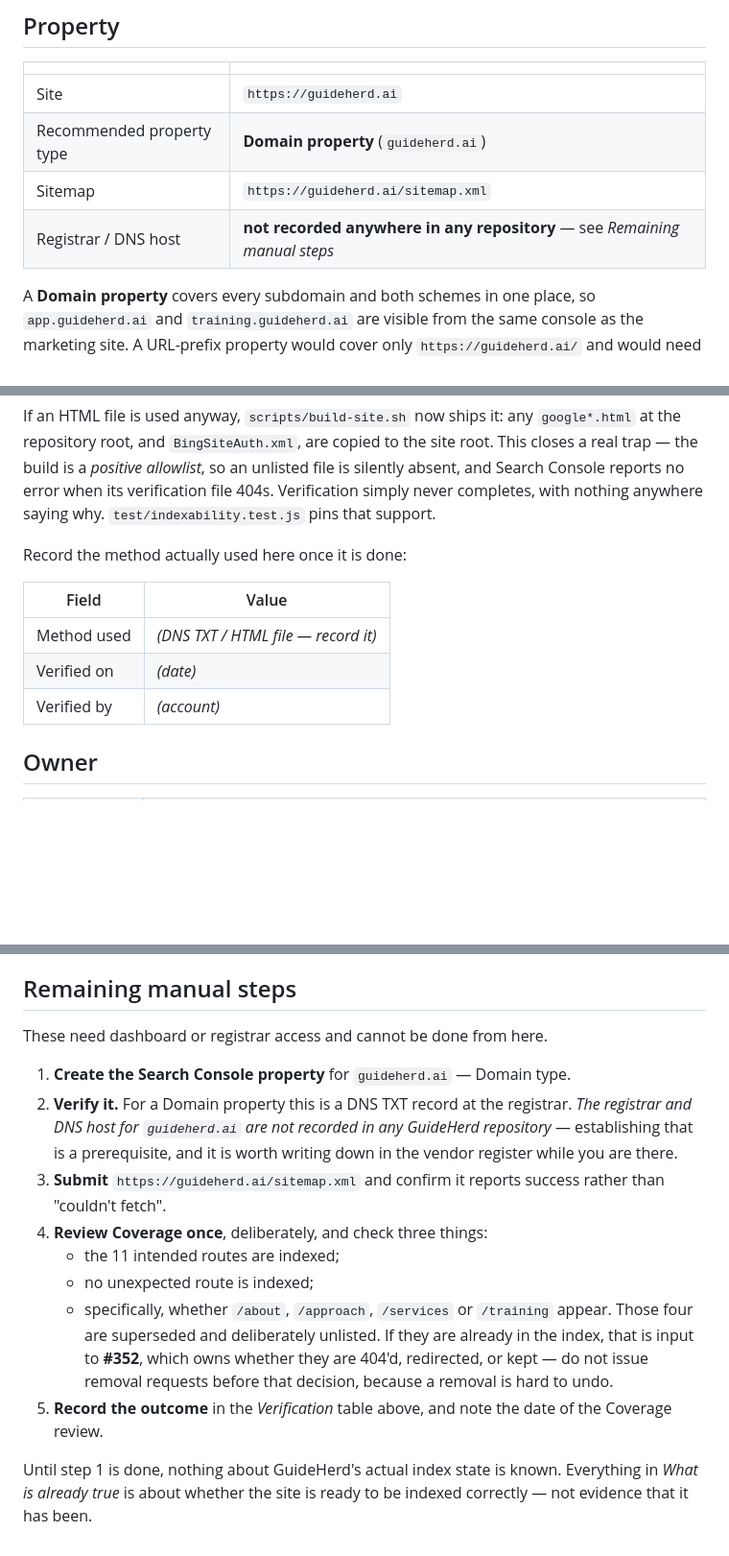
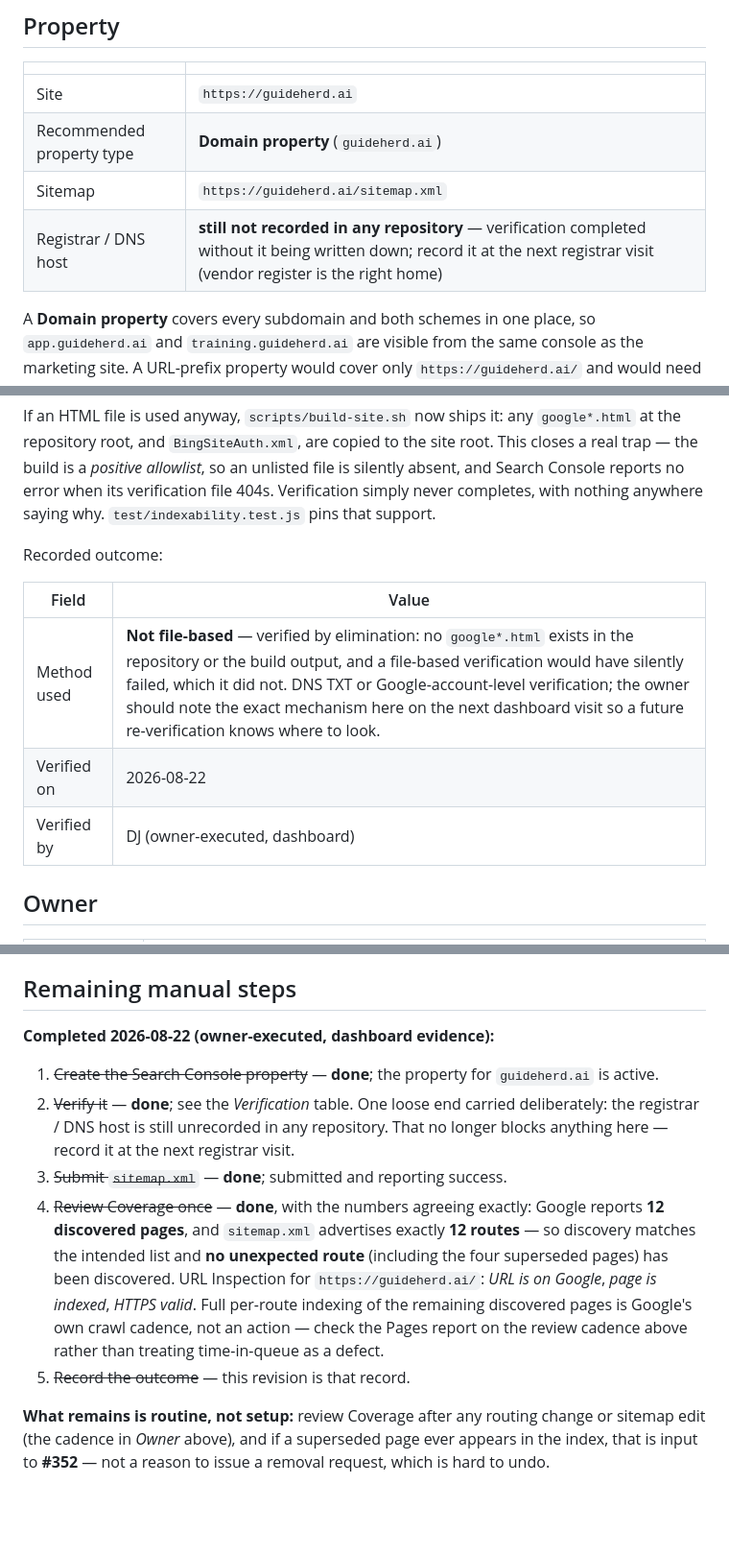
Before and after one commit to guideherd/guideherd-site, a Markdown page: docs/search-indexing.md, 3 parts joined by grey strips. Shown at 96% size. GitHub-like rendering; blank space fills up the shorter version.

Commit message:
docs(site): record the Search Console verification outcome (GitLab #353)
Owner-executed 2026-08-22: the guideherd.ai property is active, sitemap.xml
submitted and reporting success, 12 pages discovered — exactly the 12 routes
the sitemap advertises, so no unexpected route (including the four
superseded pages) is in discovery. URL Inspection for the homepage: on
Google, indexed, HTTPS valid.

The runbook's placeholder tables become the record. The verification method
is recorded by elimination as not file-based (no google*.html exists in the
repository or build, and file-based verification would have silently
failed, which it did not); the exact mechanism and the registrar identity
remain for the owner's next dashboard/registrar visit, and neither blocks
anything here.

The "Remaining manual steps" section now records completion, and what
remains is routine cadence: per-route indexing of the discovered pages is
Google's crawl queue, not an action, and any superseded page appearing in
the index is #352 input rather than a removal request.

Suites 73/73; indexability pin 6/6; build 75 files.

```diff
--- a/docs/search-indexing.md
+++ b/docs/search-indexing.md
@@ -14,7 +14,7 @@ person's browser with nothing written down — which is what this file is for.
 | Site | `https://guideherd.ai` |
 | Recommended property type | **Domain property** (`guideherd.ai`) |
 | Sitemap | `https://guideherd.ai/sitemap.xml` |
-| Registrar / DNS host | **not recorded anywhere in any repository** — see *Remaining manual steps* |
+| Registrar / DNS host | **still not recorded in any repository** — verification completed without it being written down; record it at the next registrar visit (vendor register is the right home) |
 
 A **Domain property** covers every subdomain and both schemes in one place,
 so `app.guideherd.ai` and `training.guideherd.ai` are visible from the same
@@ -34,13 +34,13 @@ so an unlisted file is silently absent, and Search Console reports no error
 when its verification file 404s. Verification simply never completes, with
 nothing anywhere saying why. `test/indexability.test.js` pins that support.
 
-Record the method actually used here once it is done:
+Recorded outcome:
 
 | Field | Value |
 |---|---|
-| Method used | *(DNS TXT / HTML file — record it)* |
-| Verified on | *(date)* |
-| Verified by | *(account)* |
+| Method used | **Not file-based** — verified by elimination: no `google*.html` exists in the repository or the build output, and a file-based verification would have silently failed, which it did not. DNS TXT or Google-account-level verification; the owner should note the exact mechanism here on the next dashboard visit so a future re-verification knows where to look. |
+| Verified on | 2026-08-22 |
+| Verified by | DJ (owner-executed, dashboard) |
 
 ## Owner
 
@@ -92,26 +92,27 @@ tests will tell you if you do half of it.
 
 ## Remaining manual steps
 
-These need dashboard or registrar access and cannot be done from here.
+**Completed 2026-08-22 (owner-executed, dashboard evidence):**
 
-1. **Create the Search Console property** for `guideherd.ai` — Domain type.
-2. **Verify it.** For a Domain property this is a DNS TXT record at the
-   registrar. *The registrar and DNS host for `guideherd.ai` are not recorded
-   in any GuideHerd repository* — establishing that is a prerequisite, and it
-   is worth writing down in the vendor register while you are there.
-3. **Submit** `https://guideherd.ai/sitemap.xml` and confirm it reports
-   success rather than "couldn't fetch".
-4. **Review Coverage once**, deliberately, and check three things:
-   - the 11 intended routes are indexed;
-   - no unexpected route is indexed;
-   - specifically, whether `/about`, `/approach`, `/services` or `/training`
-     appear. Those four are superseded and deliberately unlisted. If they are
-     already in the index, that is input to **#352**, which owns whether they
-     are 404'd, redirected, or kept — do not issue removal requests before
-     that decision, because a removal is hard to undo.
-5. **Record the outcome** in the *Verification* table above, and note the
-   date of the Coverage review.
+1. ~~Create the Search Console property~~ — **done**; the property for
+   `guideherd.ai` is active.
+2. ~~Verify it~~ — **done**; see the *Verification* table. One loose end
+   carried deliberately: the registrar / DNS host is still unrecorded in any
+   repository. That no longer blocks anything here — record it at the next
+   registrar visit.
+3. ~~Submit `sitemap.xml`~~ — **done**; submitted and reporting success.
+4. ~~Review Coverage once~~ — **done**, with the numbers agreeing exactly:
+   Google reports **12 discovered pages**, and `sitemap.xml` advertises
+   exactly **12 routes** — so discovery matches the intended list and **no
+   unexpected route** (including the four superseded pages) has been
+   discovered. URL Inspection for `https://guideherd.ai/`: *URL is on
+   Google*, *page is indexed*, *HTTPS valid*. Full per-route indexing of the
+   remaining discovered pages is Google's own crawl cadence, not an action —
+   check the Pages report on the review cadence above rather than treating
+   time-in-queue as a defect.
+5. ~~Record the outcome~~ — this revision is that record.
 
-Until step 1 is done, nothing about GuideHerd's actual index state is known.
-Everything in *What is already true* is about whether the site is ready to be
-indexed correctly — not evidence that it has been.
+**What remains is routine, not setup:** review Coverage after any routing
+change or sitemap edit (the cadence in *Owner* above), and if a superseded
+page ever appears in the index, that is input to **#352** — not a reason to
+issue a removal request, which is hard to undo.
```
